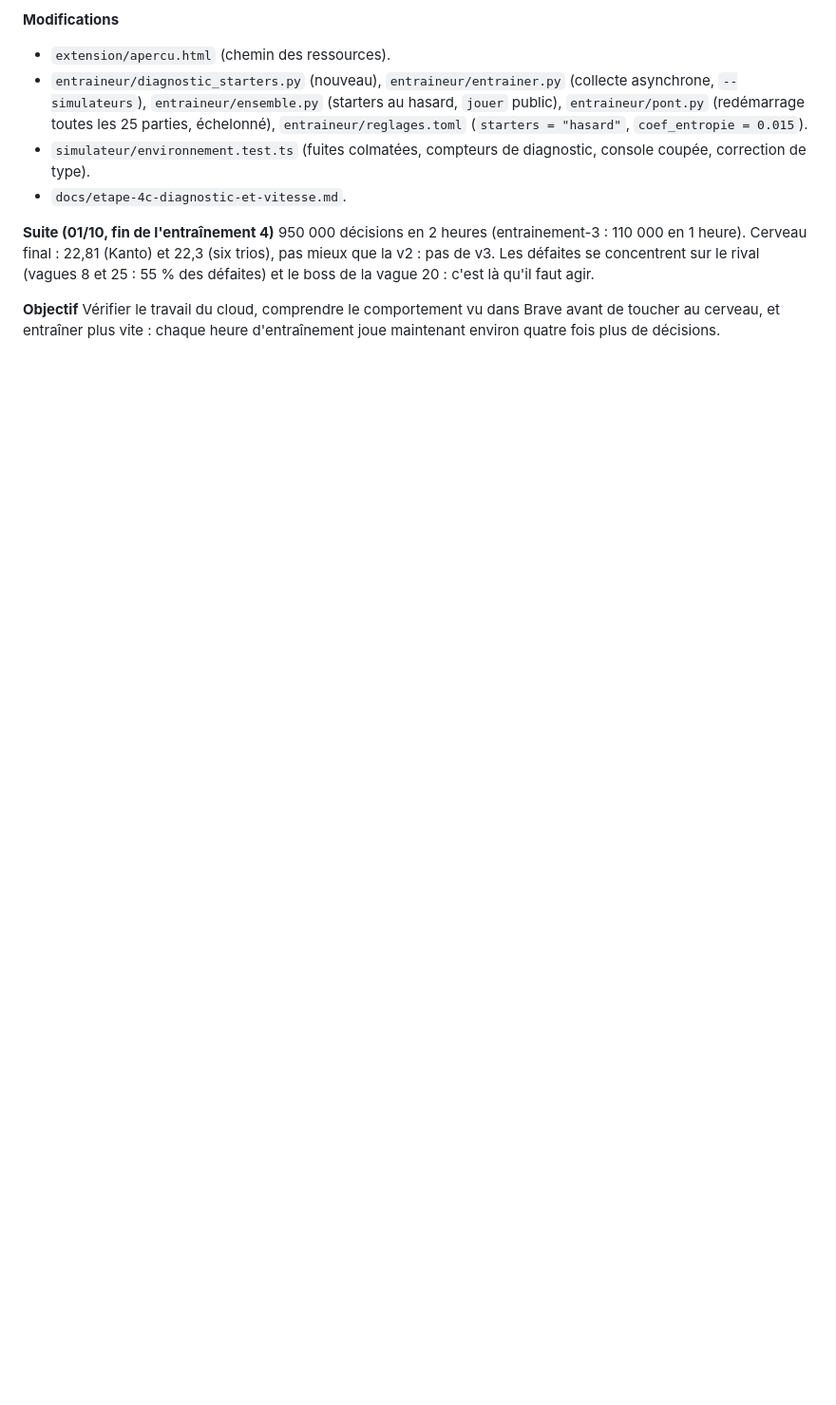
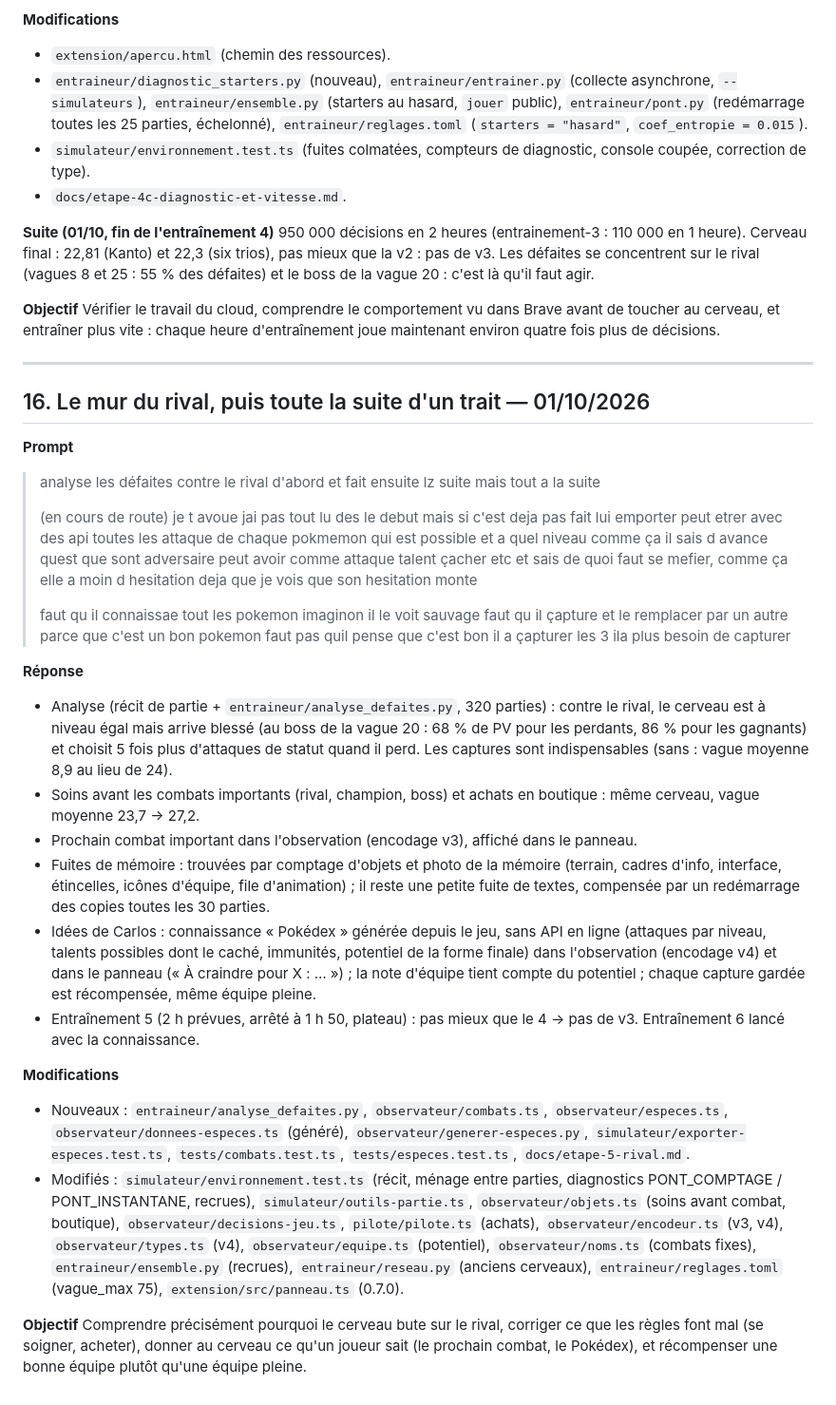
Before and after one commit to Loogatoxx/pokerogue-bot, a Markdown page: historique_prompts.md, the part around the change. Shown at 95% size. GitHub-like rendering; blank space fills up the shorter version.

Commit message:
Journal : entrée 16 (mur du rival, Pokédex, captures gardées)
Co-Authored-By: Claude Opus 5.5 <noreply@anthropic.com>

```diff
--- a/historique_prompts.md
+++ b/historique_prompts.md
@@ -463,3 +463,50 @@ et 22,3 (six trios), pas mieux que la v2 : pas de v3. Les défaites se concentre
 Vérifier le travail du cloud, comprendre le comportement vu dans Brave avant de toucher au
 cerveau, et entraîner plus vite : chaque heure d'entraînement joue maintenant environ quatre fois
 plus de décisions.
+
+---
+
+## 16. Le mur du rival, puis toute la suite d'un trait — 01/10/2026
+
+**Prompt**
+> analyse les défaites contre le rival d'abord et fait ensuite lz suite mais tout a la suite
+>
+> (en cours de route) je t avoue jai pas tout lu des le debut mais si c'est deja pas fait lui emporter peut etrer avec des api toutes les attaque de chaque pokmemon qui est possible et a quel niveau comme ça il sais d avance quest que sont adversaire peut avoir comme attaque talent çacher etc et sais de quoi faut se mefier, comme ça elle a moin d hesitation deja que je vois que son hesitation monte
+>
+> faut qu il connaissae tout les pokemon imaginon il le voit sauvage faut qu il çapture et le remplacer par un autre parce que c'est un bon pokemon faut pas quil pense que c'est bon il a çapturer les 3 ila plus besoin de capturer
+
+**Réponse**
+- Analyse (récit de partie + `entraineur/analyse_defaites.py`, 320 parties) : contre le rival, le
+  cerveau est à niveau égal mais arrive blessé (au boss de la vague 20 : 68 % de PV pour les
+  perdants, 86 % pour les gagnants) et choisit 5 fois plus d'attaques de statut quand il perd.
+  Les captures sont indispensables (sans : vague moyenne 8,9 au lieu de 24).
+- Soins avant les combats importants (rival, champion, boss) et achats en boutique : même
+  cerveau, vague moyenne 23,7 → 27,2.
+- Prochain combat important dans l'observation (encodage v3), affiché dans le panneau.
+- Fuites de mémoire : trouvées par comptage d'objets et photo de la mémoire (terrain, cadres
+  d'info, interface, étincelles, icônes d'équipe, file d'animation) ; il reste une petite fuite
+  de textes, compensée par un redémarrage des copies toutes les 30 parties.
+- Idées de Carlos : connaissance « Pokédex » générée depuis le jeu, sans API en ligne (attaques
+  par niveau, talents possibles dont le caché, immunités, potentiel de la forme finale) dans
+  l'observation (encodage v4) et dans le panneau (« À craindre pour X : … ») ; la note d'équipe
+  tient compte du potentiel ; chaque capture gardée est récompensée, même équipe pleine.
+- Entraînement 5 (2 h prévues, arrêté à 1 h 50, plateau) : pas mieux que le 4 → pas de v3.
+  Entraînement 6 lancé avec la connaissance.
+
+**Modifications**
+- Nouveaux : `entraineur/analyse_defaites.py`, `observateur/combats.ts`, `observateur/especes.ts`,
+  `observateur/donnees-especes.ts` (généré), `observateur/generer-especes.py`,
+  `simulateur/exporter-especes.test.ts`, `tests/combats.test.ts`, `tests/especes.test.ts`,
+  `docs/etape-5-rival.md`.
+- Modifiés : `simulateur/environnement.test.ts` (récit, ménage entre parties, diagnostics
+  PONT_COMPTAGE / PONT_INSTANTANE, recrues), `simulateur/outils-partie.ts`, `observateur/objets.ts`
+  (soins avant combat, boutique), `observateur/decisions-jeu.ts`, `pilote/pilote.ts` (achats),
+  `observateur/encodeur.ts` (v3, v4), `observateur/types.ts` (v4), `observateur/equipe.ts`
+  (potentiel), `observateur/noms.ts` (combats fixes), `entraineur/ensemble.py` (recrues),
+  `entraineur/reseau.py` (anciens cerveaux), `entraineur/reglages.toml` (vague_max 75),
+  `extension/src/panneau.ts` (0.7.0).
+
+**Objectif**
+Comprendre précisément pourquoi le cerveau bute sur le rival, corriger ce que les règles font mal
+(se soigner, acheter), donner au cerveau ce qu'un joueur sait (le prochain combat, le Pokédex), et
+récompenser une bonne équipe plutôt qu'une équipe pleine.
```
